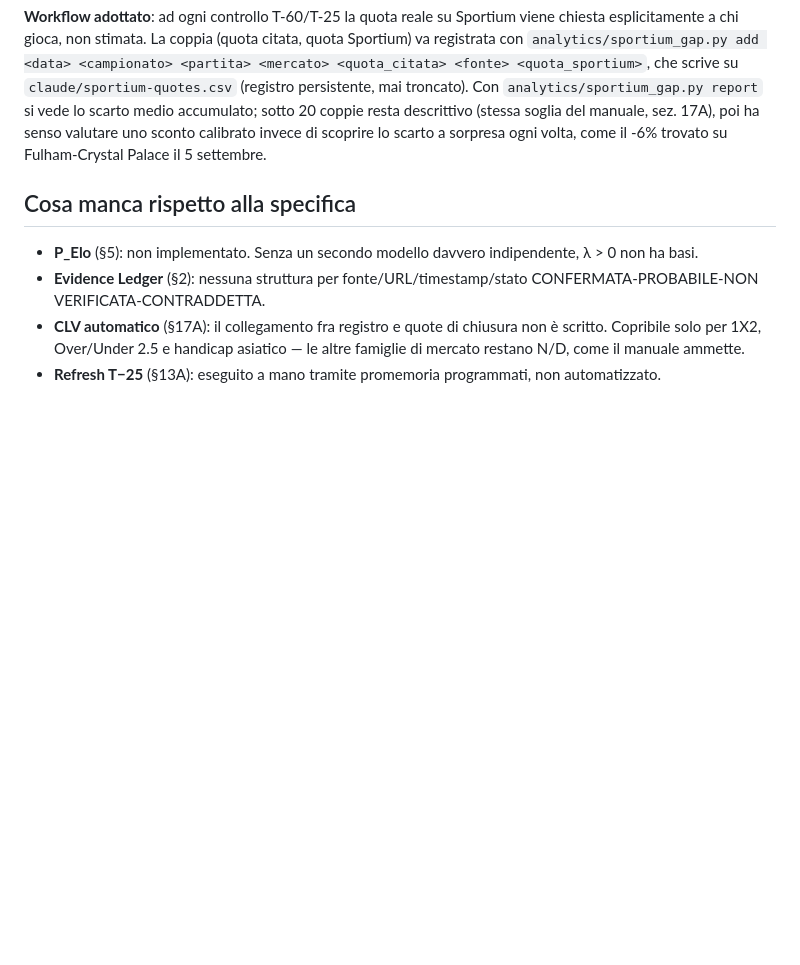
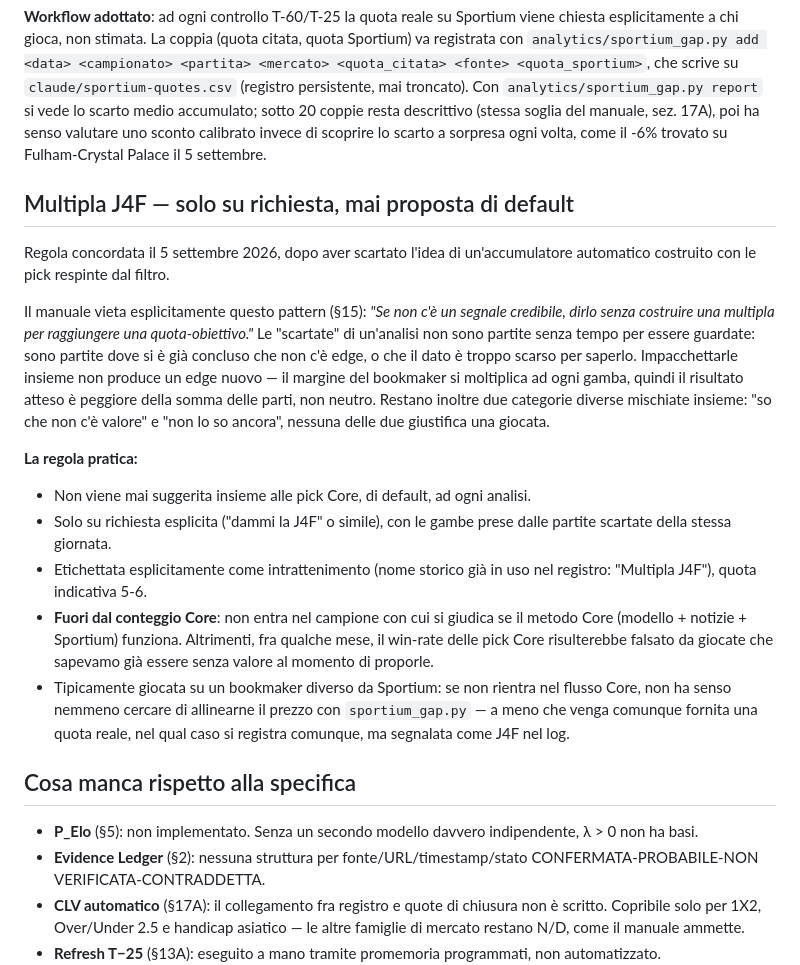
Before and after one commit to carminebirra80-debug/Bet-core, a Markdown page: docs/README.md, the part around the change. Drawn GitHub-style; blank space fills up the shorter version.

Commit message:
Document the J4F multipla as an on-request-only exception
Records the rule agreed after rejecting the idea of an automatic accumulator
built from a day's rejected picks: available only when explicitly asked for,
built from that day's discards, labeled as entertainment, and excluded from
the sample used to judge whether the Core method itself works. Written down
now so a future session doesn't have to re-derive why it isn't offered by
default alongside the Core picks.

Co-Authored-By: Claude Sonnet 5 <noreply@anthropic.com>
Claude-Session: https://claude.ai/code/session_01FxG9URYEKYnoeu99gk55vY

```diff
--- a/docs/README.md
+++ b/docs/README.md
@@ -110,6 +110,36 @@ Sportium viene chiesta esplicitamente a chi gioca, non stimata. La coppia
 senso valutare uno sconto calibrato invece di scoprire lo scarto a sorpresa
 ogni volta, come il -6% trovato su Fulham-Crystal Palace il 5 settembre.
 
+## Multipla J4F — solo su richiesta, mai proposta di default
+
+Regola concordata il 5 settembre 2026, dopo aver scartato l'idea di
+un'accumulatore automatico costruito con le pick respinte dal filtro.
+
+Il manuale vieta esplicitamente questo pattern (§15): *"Se non c'è un
+segnale credibile, dirlo senza costruire una multipla per raggiungere una
+quota-obiettivo."* Le "scartate" di un'analisi non sono partite senza tempo
+per essere guardate: sono partite dove si è già concluso che non c'è edge, o
+che il dato è troppo scarso per saperlo. Impacchettarle insieme non produce
+un edge nuovo — il margine del bookmaker si moltiplica ad ogni gamba, quindi
+il risultato atteso è peggiore della somma delle parti, non neutro. Restano
+inoltre due categorie diverse mischiate insieme: "so che non c'è valore" e
+"non lo so ancora", nessuna delle due giustifica una giocata.
+
+**La regola pratica:**
+- Non viene mai suggerita insieme alle pick Core, di default, ad ogni analisi.
+- Solo su richiesta esplicita ("dammi la J4F" o simile), con le gambe prese
+  dalle partite scartate della stessa giornata.
+- Etichettata esplicitamente come intrattenimento (nome storico già in uso
+  nel registro: "Multipla J4F"), quota indicativa 5-6.
+- **Fuori dal conteggio Core**: non entra nel campione con cui si giudica se
+  il metodo Core (modello + notizie + Sportium) funziona. Altrimenti, fra
+  qualche mese, il win-rate delle pick Core risulterebbe falsato da giocate
+  che sapevamo già essere senza valore al momento di proporle.
+- Tipicamente giocata su un bookmaker diverso da Sportium: se non rientra nel
+  flusso Core, non ha senso nemmeno cercare di allinearne il prezzo con
+  `sportium_gap.py` — a meno che venga comunque fornita una quota reale, nel
+  qual caso si registra comunque, ma segnalata come J4F nel log.
+
 ## Cosa manca rispetto alla specifica
 
 - **P_Elo** (§5): non implementato. Senza un secondo modello davvero
```
